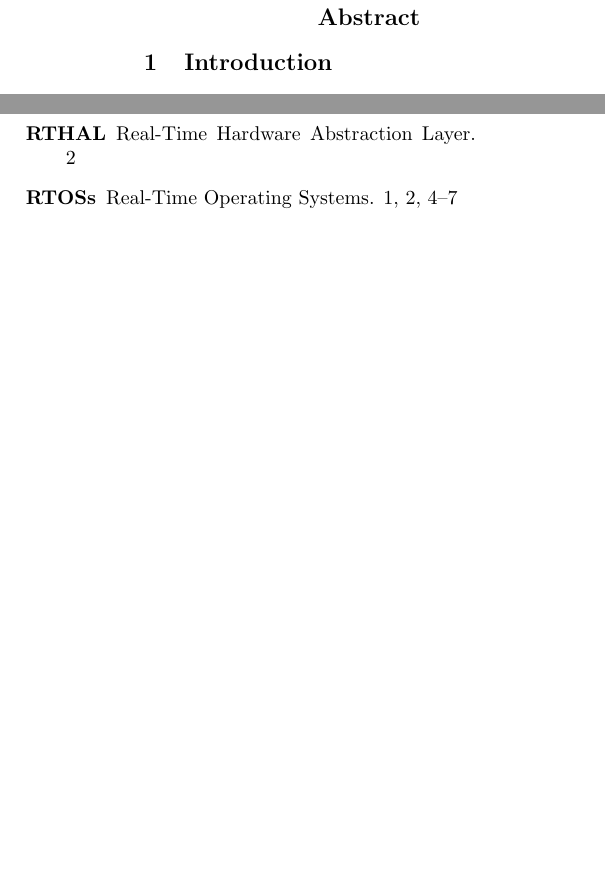
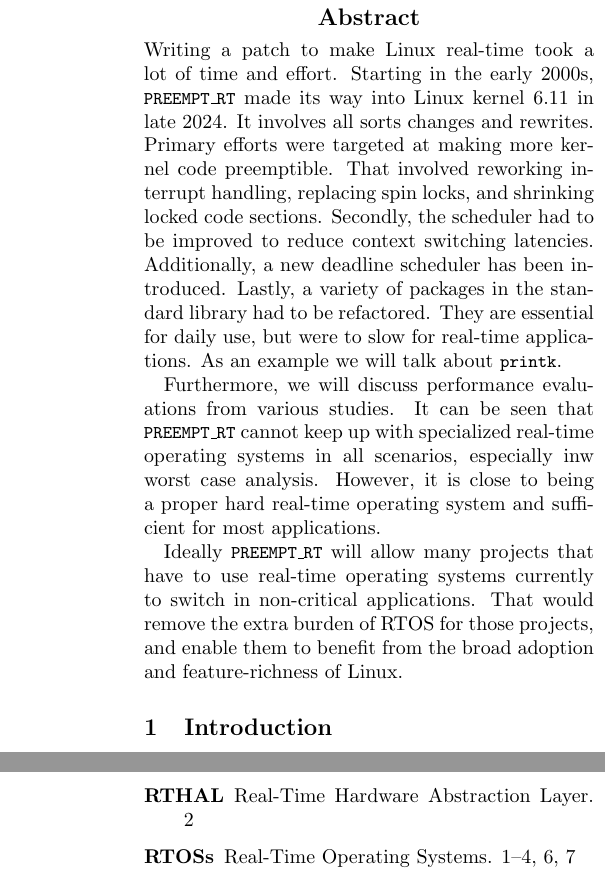
Before and after one commit to danieldietzler/linux-internals-proseminar, a LaTeX paper (paper/seminar-report.tex): two parts of the columns of pages 1 and 6 of 8 before the commit and two parts of the columns of pages 1 and 7 of 8 after it, joined at a grey line, cut so that both start at the same text, the shorter picture padded with empty space. Compiled offline with pdfLaTeX.

Commit message:
abstract

```diff
--- a/paper/seminar-report.tex
+++ b/paper/seminar-report.tex
@@ -56,6 +56,23 @@ Karlsruhe Institute of Technology, ITEC - OS
 %\draftfooter
 
 \begin{abstract}
+  Writing a patch to make Linux real-time took a lot of time and effort.
+  Starting in the early 2000s, \code{PREEMPT\_RT} made its way into Linux kernel 6.11 in late 2024.
+  It involves all sorts changes and rewrites.
+  Primary efforts were targeted at making more kernel code preemptible.
+  That involved reworking interrupt handling, replacing spin locks, and shrinking locked code sections.
+  Secondly, the scheduler had to be improved to reduce context switching latencies.
+  Additionally, a new deadline scheduler has been introduced.
+  Lastly, a variety of packages in the standard library had to be refactored.
+  They are essential for daily use, but were to slow for real-time applications.
+  As an example we will talk about \code{printk}.
+
+  Furthermore, we will discuss performance evaluations from various studies.
+  It can be seen that \code{PREEMPT\_RT} cannot keep up with specialized real-time operating systems in all scenarios, especially inw worst case analysis.
+  However, it is close to being a proper hard real-time operating system and sufficient for most applications.
+
+  Ideally \code{PREEMPT\_RT} will allow many projects that have to use real-time operating systems currently to switch in non-critical applications.
+  That would remove the extra burden of RTOS for those projects, and enable them to benefit from the broad adoption and feature-richness of Linux.
 \end{abstract}
 
 \section{Introduction}\label{sec:introduction}
```
Also changed, not shown: 1 other file.
